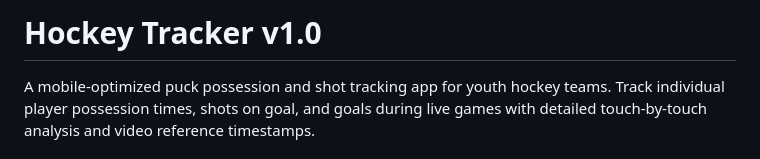
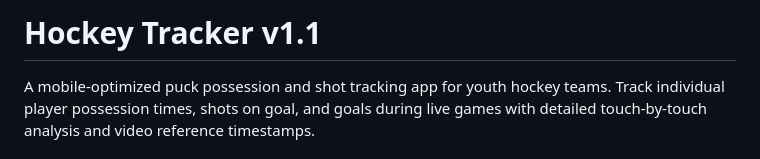
Before and after one commit to coreycousins/HockeyTracker, a Markdown page: README.md, the part around the change. Rendered like a GitHub page.

Commit message:
Update version number to v1.1 in README

```diff
--- a/README.md
+++ b/README.md
@@ -1,4 +1,4 @@
-# Hockey Tracker v1.0
+# Hockey Tracker v1.1
 
 A mobile-optimized puck possession and shot tracking app for youth hockey teams. Track individual player possession times, shots on goal, and goals during live games with detailed touch-by-touch analysis and video reference timestamps.
 
```
